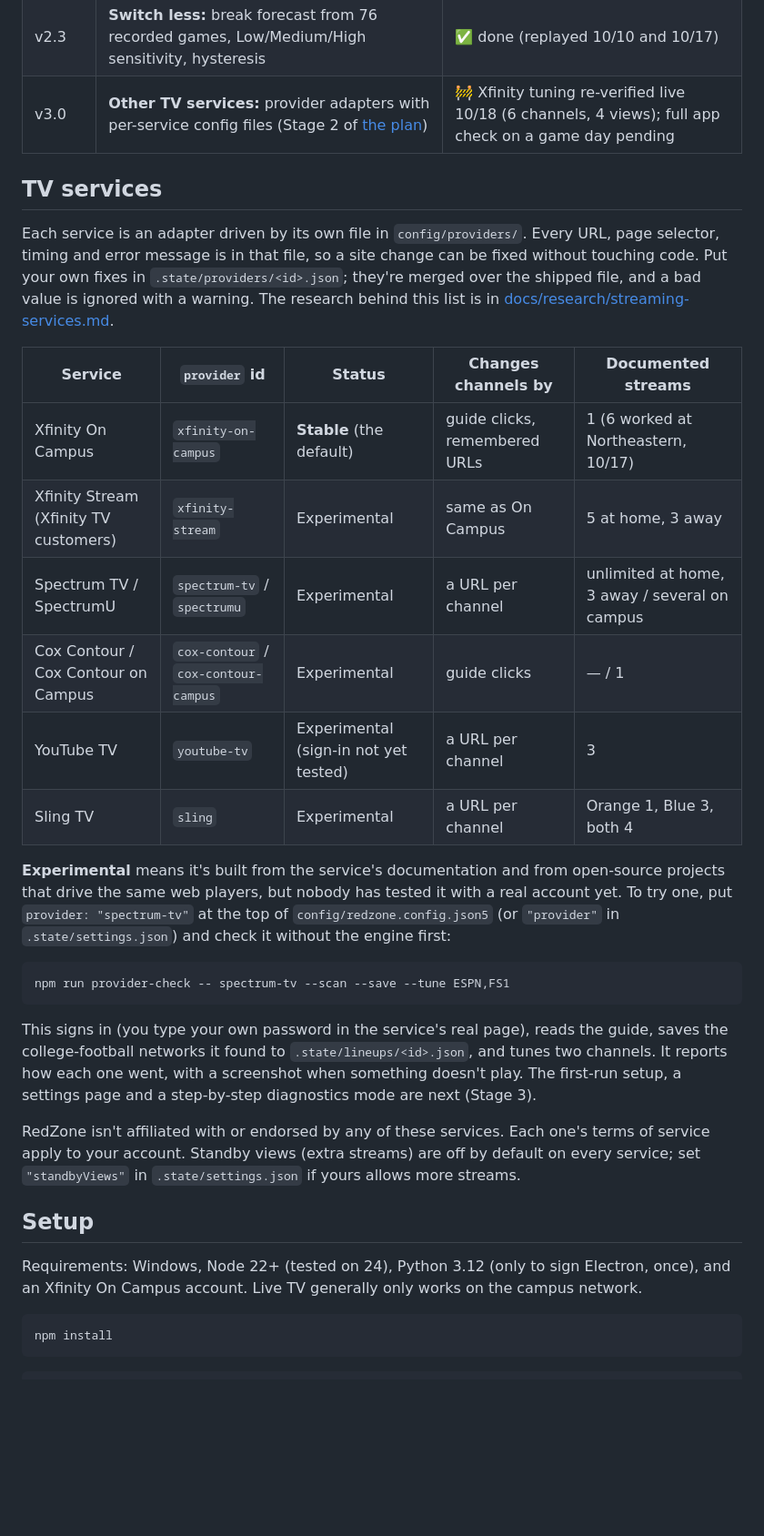
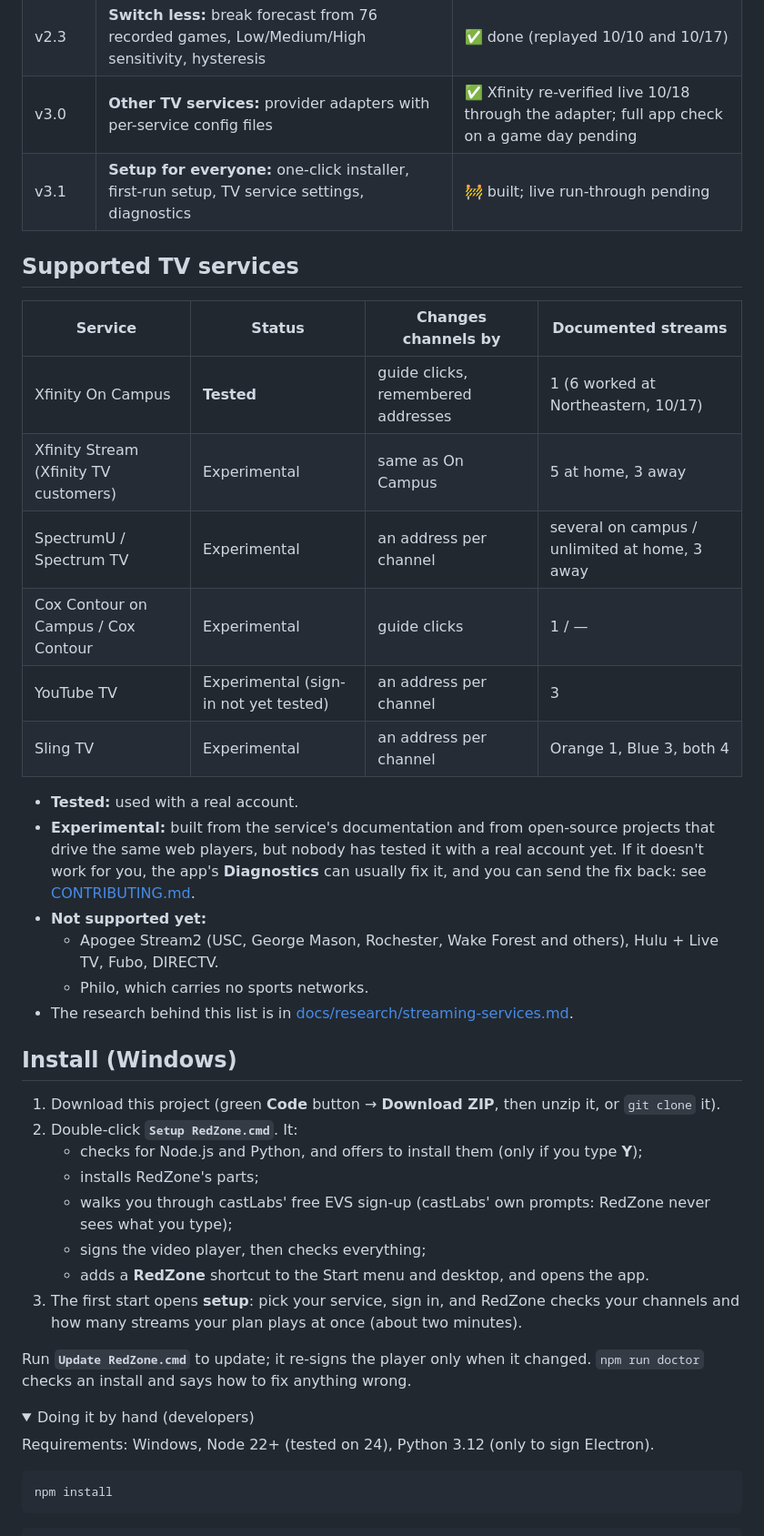
Before and after one commit to omcaul13/TappedIn, a Markdown page: README.md, the part around one of its changes. Shown at 91% size. Drawn GitHub-style; folded sections open; blank space fills up the shorter version.

````diff
--- a/README.md
+++ b/README.md
@@ -15,34 +20,44 @@ Personal use only. The app plays Xfinity in castLabs' Widevine-licensed Electron
 | v2.1 | **One app window** (Electron) with per-screen overlays, settings drawer, team colors and logos | ✅ done (live-tested 10/17) |
 | v2.2 | **Faster switching:** standby views, in-window switching card, faster play-by-play for on-screen games | ✅ done (live-tested 10/17) |
 | v2.3 | **Switch less:** break forecast from 76 recorded games, Low/Medium/High sensitivity, hysteresis | ✅ done (replayed 10/10 and 10/17) |
-| v3.0 | **Other TV services:** provider adapters with per-service config files (Stage 2 of [the plan](docs/superpowers/plans/2026-10-18-provider-adapters.md)) | 🚧 Xfinity tuning re-verified live 10/18 (6 channels, 4 views); full app check on a game day pending |
+| v3.0 | **Other TV services:** provider adapters with per-service config files | ✅ Xfinity re-verified live 10/18 through the adapter; full app check on a game day pending |
+| v3.1 | **Setup for everyone:** one-click installer, first-run setup, TV service settings, diagnostics | 🚧 built; live run-through pending |
 
-## TV services
+## Supported TV services
 
-Each service is an adapter driven by its own file in `config/providers/`. Every URL, page selector, timing and error message is in that file, so a site change can be fixed without touching code. Put your own fixes in `.state/providers/<id>.json`; they're merged over the shipped file, and a bad value is ignored with a warning. The research behind this list is in [docs/research/streaming-services.md](docs/research/streaming-services.md).
+| Service | Status | Changes channels by | Documented streams |
+|---|---|---|---|
+| Xfinity On Campus | **Tested** | guide clicks, remembered addresses | 1 (6 worked at Northeastern, 10/17) |
+| Xfinity Stream (Xfinity TV customers) | Experimental | same as On Campus | 5 at home, 3 away |
+| SpectrumU / Spectrum TV | Experimental | an address per channel | several on campus / unlimited at home, 3 away |
+| Cox Contour on Campus / Cox Contour | Experimental | guide clicks | 1 / — |
+| YouTube TV | Experimental (sign-in not yet tested) | an address per channel | 3 |
+| Sling TV | Experimental | an address per channel | Orange 1, Blue 3, both 4 |
 
-| Service | `provider` id | Status | Changes channels by | Documented streams |
-|---|---|---|---|---|
-| Xfinity On Campus | `xfinity-on-campus` | **Stable** (the default) | guide clicks, remembered URLs | 1 (6 worked at Northeastern, 10/17) |
-| Xfinity Stream (Xfinity TV customers) | `xfinity-stream` | Experimental | same as On Campus | 5 at home, 3 away |
-| Spectrum TV / SpectrumU | `spectrum-tv` / `spectrumu` | Experimental | a URL per channel | unlimited at home, 3 away / several on campus |
-| Cox Contour / Cox Contour on Campus | `cox-contour` / `cox-contour-campus` | Experimental | guide clicks | — / 1 |
-| YouTube TV | `youtube-tv` | Experimental (sign-in not yet tested) | a URL per channel | 3 |
-| Sling TV | `sling` | Experimental | a URL per channel | Orange 1, Blue 3, both 4 |
+- **Tested:** used with a real account.
+- **Experimental:** built from the service's documentation and from open-source projects that drive the same web players, but nobody has tested it with a real account yet. If it doesn't work for you, the app's **Diagnostics** can usually fix it, and you can send the fix back: see [CONTRIBUTING.md](CONTRIBUTING.md).
+- **Not supported yet:**
+  - Apogee Stream2 (USC, George Mason, Rochester, Wake Forest and others), Hulu + Live TV, Fubo, DIRECTV.
+  - Philo, which carries no sports networks.
+- The research behind this list is in [docs/research/streaming-services.md](docs/research/streaming-services.md).
 
-**Experimental** means it's built from the service's documentation and from open-source projects that drive the same web players, but nobody has tested it with a real account yet. To try one, put `provider: "spectrum-tv"` at the top of `config/redzone.config.json5` (or `"provider"` in `.state/settings.json`) and check it without the engine first:
+## Install (Windows)
 
-```bash
-npm run provider-check -- spectrum-tv --scan --save --tune ESPN,FS1
-```
+1. Download this project (green **Code** button → **Download ZIP**, then unzip it, or `git clone` it).
+2. Double-click **`Setup RedZone.cmd`**. It:
+   - checks for Node.js and Python, and offers to install them (only if you type **Y**);
+   - installs RedZone's parts;
+   - walks you through castLabs' free EVS sign-up (castLabs' own prompts: RedZone never sees what you type);
+   - signs the video player, then checks everything;
+   - adds a **RedZone** shortcut to the Start menu and desktop, and opens the app.
+3. The first start opens **setup**: pick your service, sign in, and RedZone checks your channels and how many streams your plan plays at once (about two minutes).
 
-This signs in (you type your own password in the service's real page), reads the guide, saves the college-football networks it found to `.state/lineups/<id>.json`, and tunes two channels. It reports how each one went, with a screenshot when something doesn't play. The first-run setup, a settings page and a step-by-step diagnostics mode are next (Stage 3).
+Run **`Update RedZone.cmd`** to update; it re-signs the player only when it changed. `npm run doctor` checks an install and says how to fix anything wrong.
 
-RedZone isn't affiliated with or endorsed by any of these services. Each one's terms of service apply to your account. Standby views (extra streams) are off by default on every service; set `"standbyViews"` in `.state/settings.json` if yours allows more streams.
+<details>
+<summary>Doing it by hand (developers)</summary>
 
-## Setup
-
-Requirements: Windows, Node 22+ (tested on 24), Python 3.12 (only to sign Electron, once), and an Xfinity On Campus account. Live TV generally only works on the campus network.
+Requirements: Windows, Node 22+ (tested on 24), Python 3.12 (only to sign Electron).
 
 ```bash
 npm install
````
Also changed, not shown: other parts of README.md (+67 -19 lines), CLAUDE.md (+4 -2 lines), CONTRIBUTING.md (added, +87 -0 lines).
